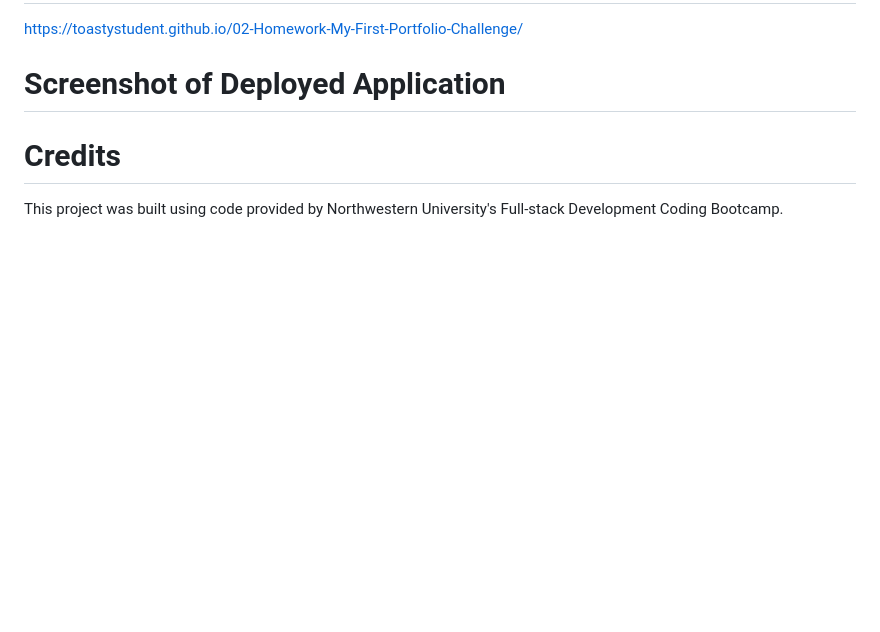
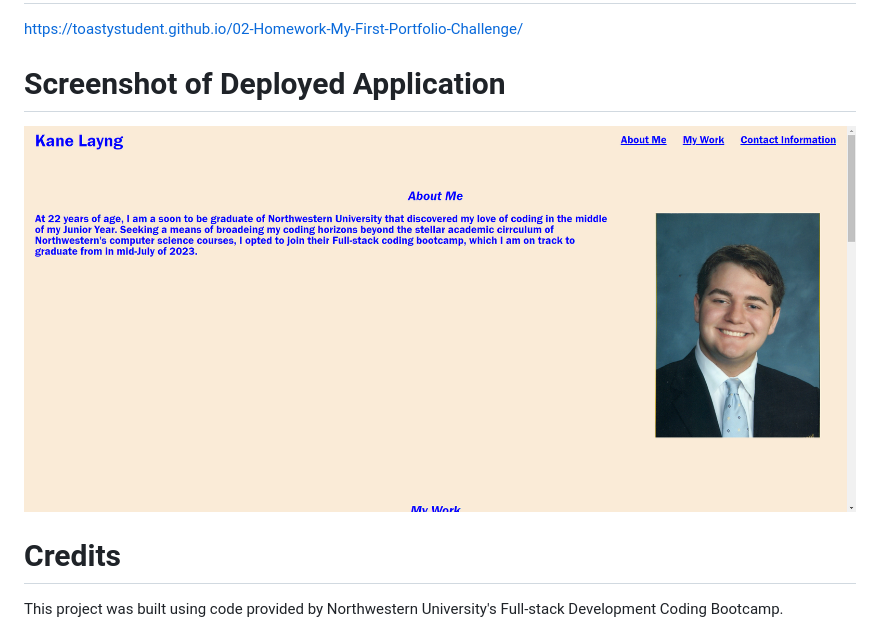
Before and after one commit to ToastyStudent/02-Homework-My-First-Portfolio, a Markdown page: README.md, the part around the change. Rendered like a GitHub page; pictures changed too: assets/images/02-Homework Screenshot.png (added); blank space fills up the shorter version.

Commit message:
Replaced the placeholder image for the First Portfolio img with a screenshot of this deployed application which I also added to the RREADME.md file

```diff
--- a/README.md
+++ b/README.md
@@ -16,7 +16,7 @@ Both methods will allow you to effectively "use" my code to the degree possible.
 https://toastystudent.github.io/02-Homework-My-First-Portfolio-Challenge/
 
 # Screenshot of Deployed Application
-
+![A screenshot of the Deployed Application](assets/images/02-Homework%20Screenshot.png)
 
 # Credits
 This project was built using code provided by Northwestern University's Full-stack Development Coding Bootcamp.
```
Also changed, not shown: 1 other file.
